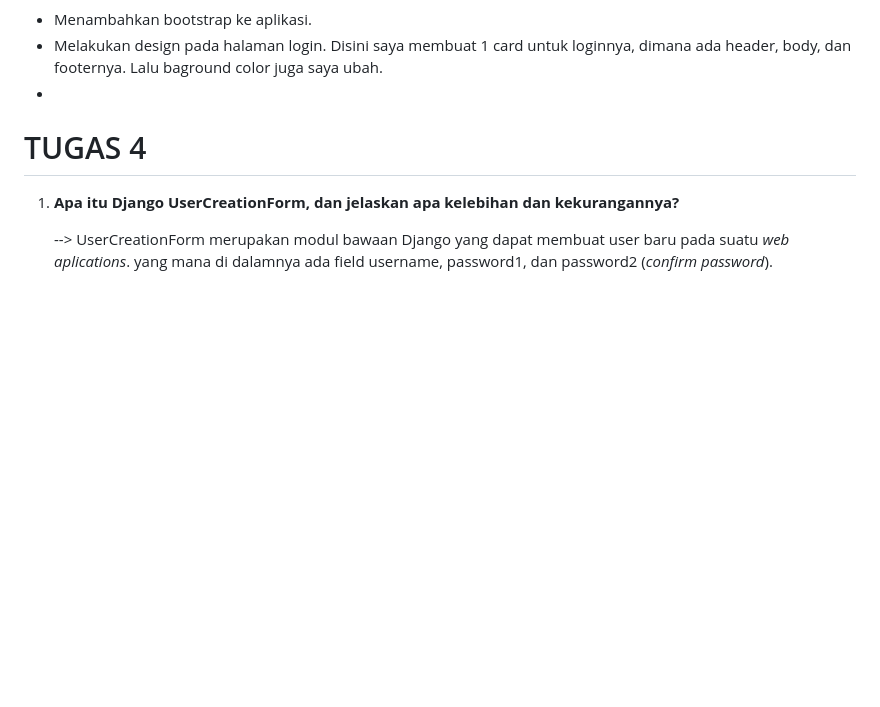
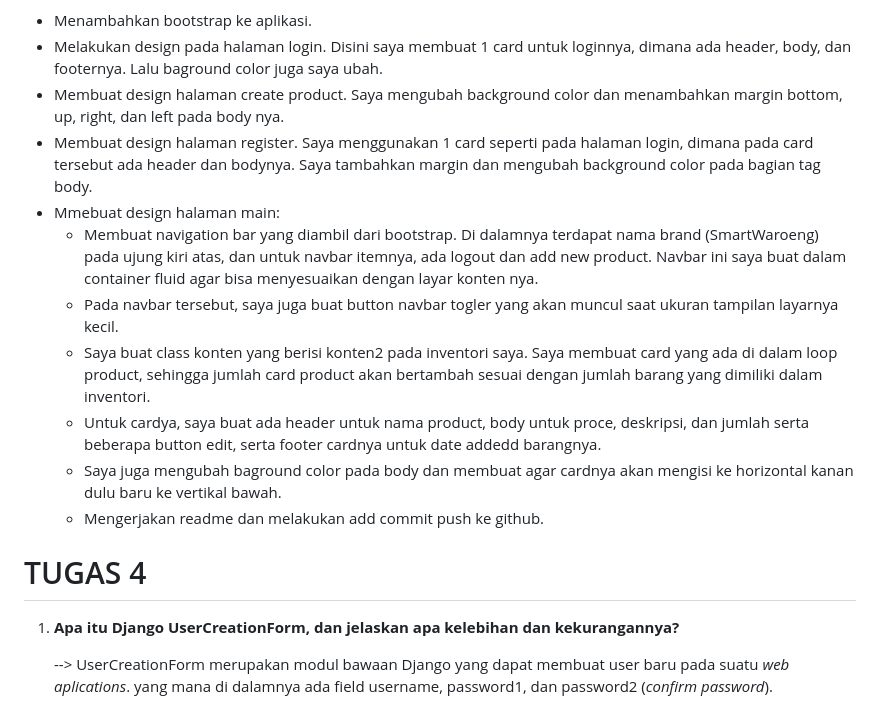
Before and after one commit to syifakaffa/smart-waroeng, a Markdown page: README.md, the part around the change. GitHub-like rendering; blank space fills up the shorter version.

Commit message:
Update README.md Tugas 5

```diff
--- a/README.md
+++ b/README.md
@@ -57,7 +57,15 @@ b. Bootstrap:
 5.  **Jelaskan bagaimana cara kamu mengimplementasikan checklist di atas secara step-by-step (bukan hanya sekadar mengikuti tutorial).**
 - Menambahkan bootstrap ke aplikasi.
 - Melakukan design pada halaman login. Disini saya membuat 1 card untuk loginnya, dimana ada header, body, dan footernya. Lalu baground color juga saya ubah.
--
+- Membuat design halaman create product. Saya mengubah background color dan menambahkan margin bottom, up, right, dan left pada body nya.
+- Membuat design halaman register. Saya menggunakan 1 card seperti pada halaman login, dimana pada card tersebut ada header dan bodynya. Saya tambahkan margin dan mengubah background color pada bagian tag body.
+- Mmebuat design halaman main:
+    - Membuat navigation bar yang diambil dari bootstrap. Di dalamnya terdapat nama brand (SmartWaroeng) pada ujung kiri atas, dan untuk navbar itemnya, ada logout dan add new product. Navbar ini saya buat dalam container fluid agar bisa menyesuaikan dengan layar konten nya.
+    - Pada navbar tersebut, saya juga buat button navbar togler yang akan muncul saat ukuran tampilan layarnya kecil.
+    - Saya buat class konten yang berisi konten2 pada inventori saya. Saya membuat card yang ada di dalam loop product, sehingga jumlah card product akan bertambah sesuai dengan jumlah barang yang dimiliki dalam inventori.
+    - Untuk cardya, saya buat ada header untuk nama product, body untuk proce, deskripsi, dan jumlah serta beberapa button edit, serta footer cardnya untuk date addedd barangnya.
+    - Saya juga mengubah baground color pada body dan membuat agar cardnya akan mengisi ke horizontal kanan dulu baru ke vertikal bawah.
+  - Mengerjakan readme dan melakukan add commit push ke github.
 
 # TUGAS 4
 
```
